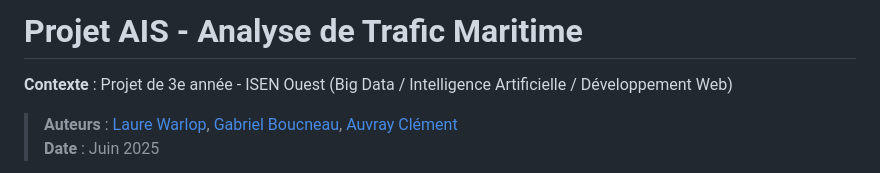
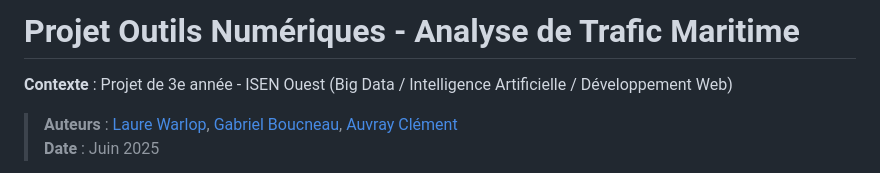
Before and after one commit to Erismos/projetOutilsNum, a Markdown page: README.md, the part around the change. Rendered like a GitHub page.

Commit message:
readme title

```diff
--- a/README.md
+++ b/README.md
@@ -1,4 +1,4 @@
-# Projet AIS - Analyse de Trafic Maritime
+# Projet Outils Numériques - Analyse de Trafic Maritime
 
 
 **Contexte** : Projet de 3e année - ISEN Ouest (Big Data / Intelligence Artificielle / Développement Web)
```
